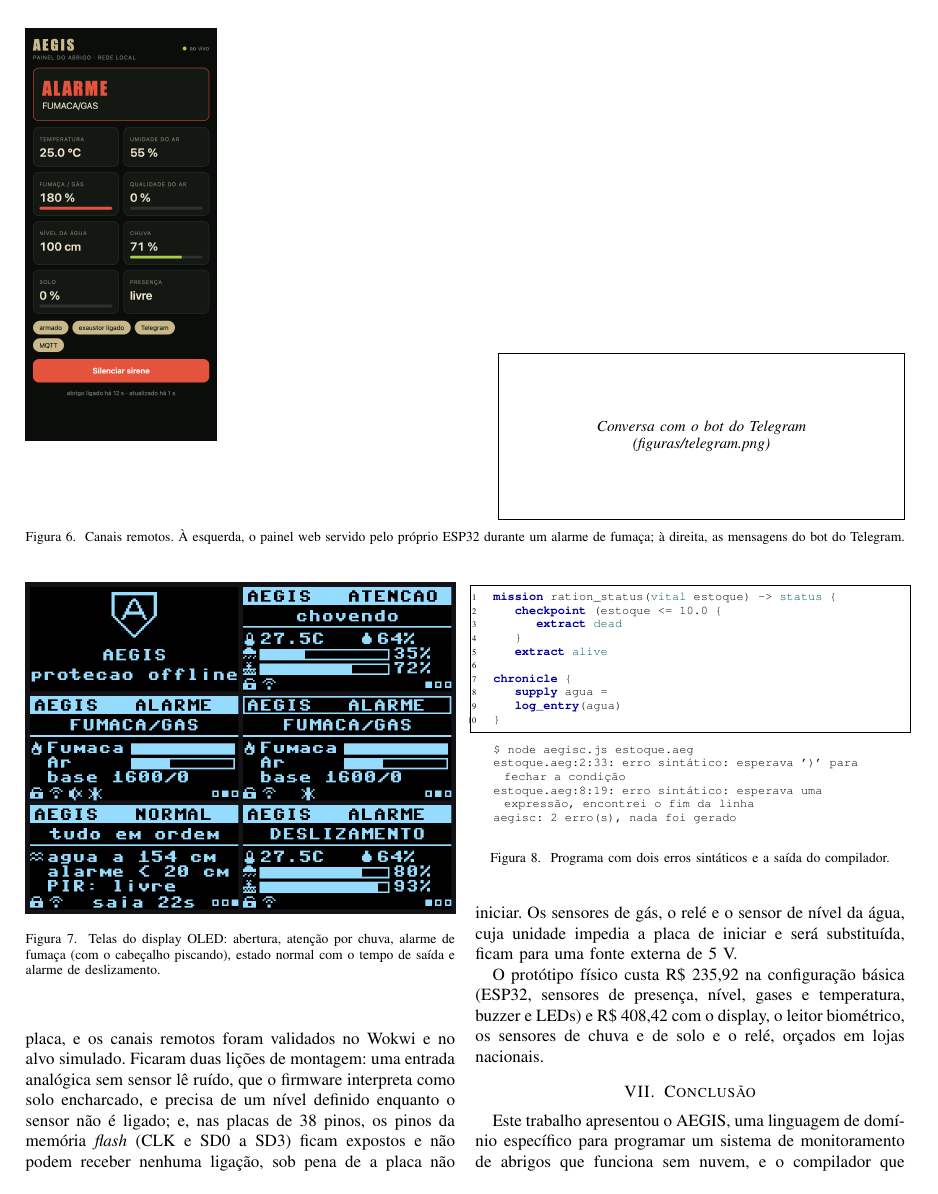
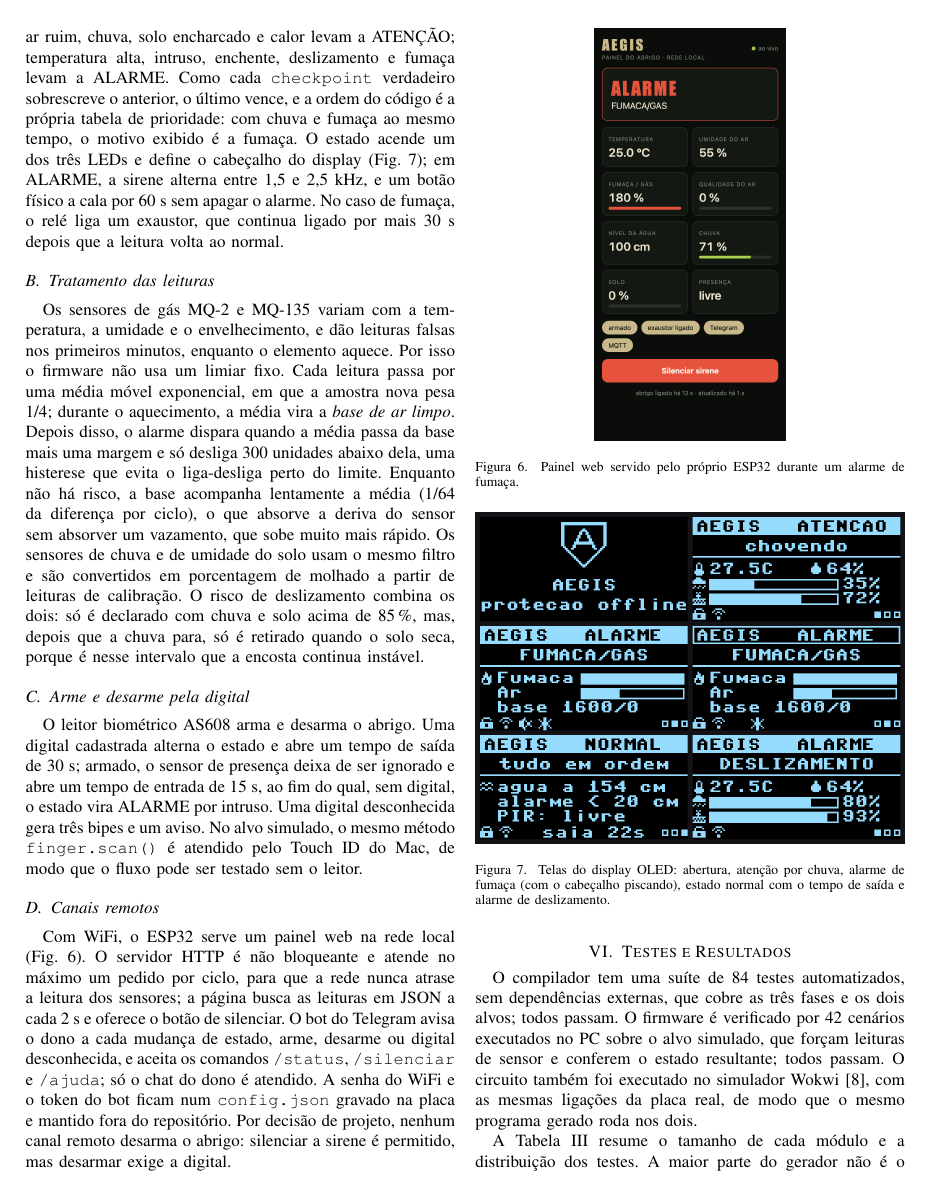
Before and after one commit to yagoduarte0/Trabalho-LinguagemFormal-Compiladores, a LaTeX paper (artigo/artigo.tex): page 7 of 8 before the commit and page 6 of 8 after it. Compiled offline with pdfLaTeX.

Commit message:
docs(artigo): figura do Telegram opcional e referências conferidas
Sem figuras/telegram.png, a figura dos canais remotos mostra só o painel,
em vez de um quadro vazio. O PDF compilado localmente fica fora do Git.

```diff
--- a/artigo/artigo.tex
+++ b/artigo/artigo.tex
@@ -575,16 +575,25 @@ estado, arme, desarme ou digital desconhecida, e aceita os comandos
 Por decisão de projeto, nenhum canal remoto desarma o abrigo: silenciar a
 sirene é permitido, mas desarmar exige a digital.
 
+% Com figuras/telegram.png, a figura mostra o painel e a conversa com o bot
+% lado a lado; sem ele, só o painel.
+\IfFileExists{figuras/telegram.png}{%
 \begin{figure*}[htbp]
 \centering
-\imagem{painel-celular.png}{height=8.5cm}{Painel web}\hfill
-\imagem{telegram.png}{height=8.5cm}{Conversa com o bot do Telegram\\
-(figuras/telegram.png)}
+\includegraphics[height=8.5cm]{figuras/painel-celular.png}\hfill
+\includegraphics[height=8.5cm]{figuras/telegram.png}
 \caption{Canais remotos. À esquerda, o painel web servido pelo próprio
 ESP32 durante um alarme de fumaça; à direita, as mensagens do bot do
 Telegram.}
 \label{fig:canais}
-\end{figure*}
+\end{figure*}}{%
+\begin{figure}[htbp]
+\centering
+\imagem{painel-celular.png}{height=8.5cm}{Painel web}
+\caption{Painel web servido pelo próprio ESP32 durante um alarme de
+fumaça.}
+\label{fig:canais}
+\end{figure}}
 
 \begin{figure}[htbp]
 \centering
```
Also changed, not shown: artigo/artigo.tex (2 more changed lines), 1 other file.
